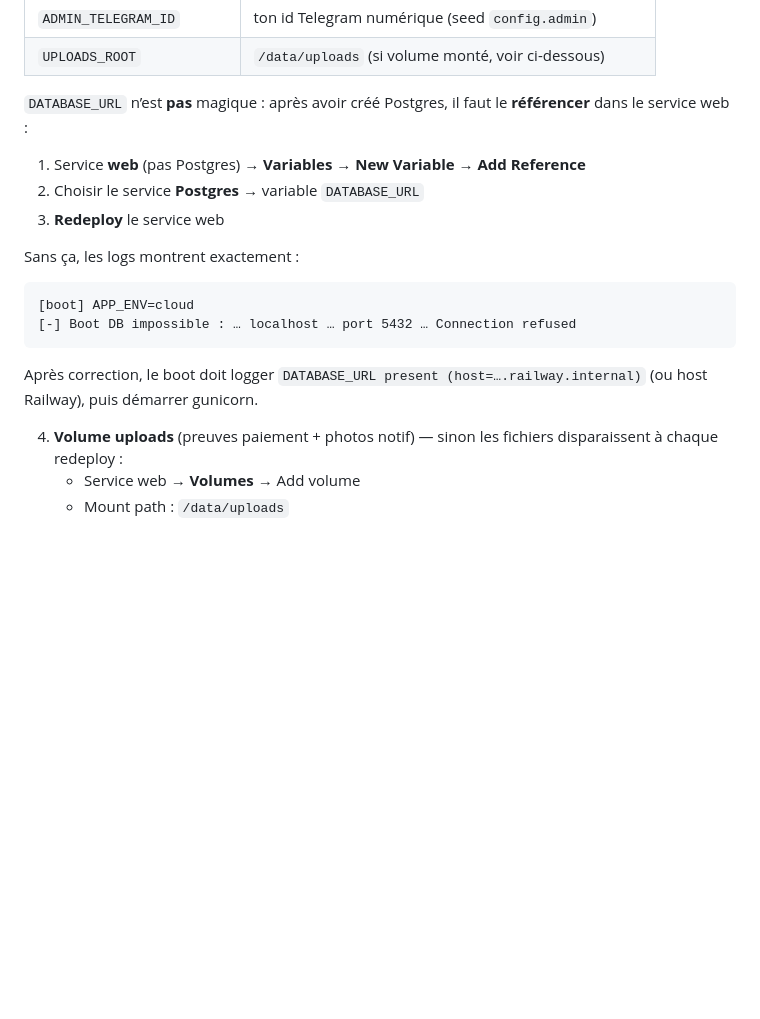
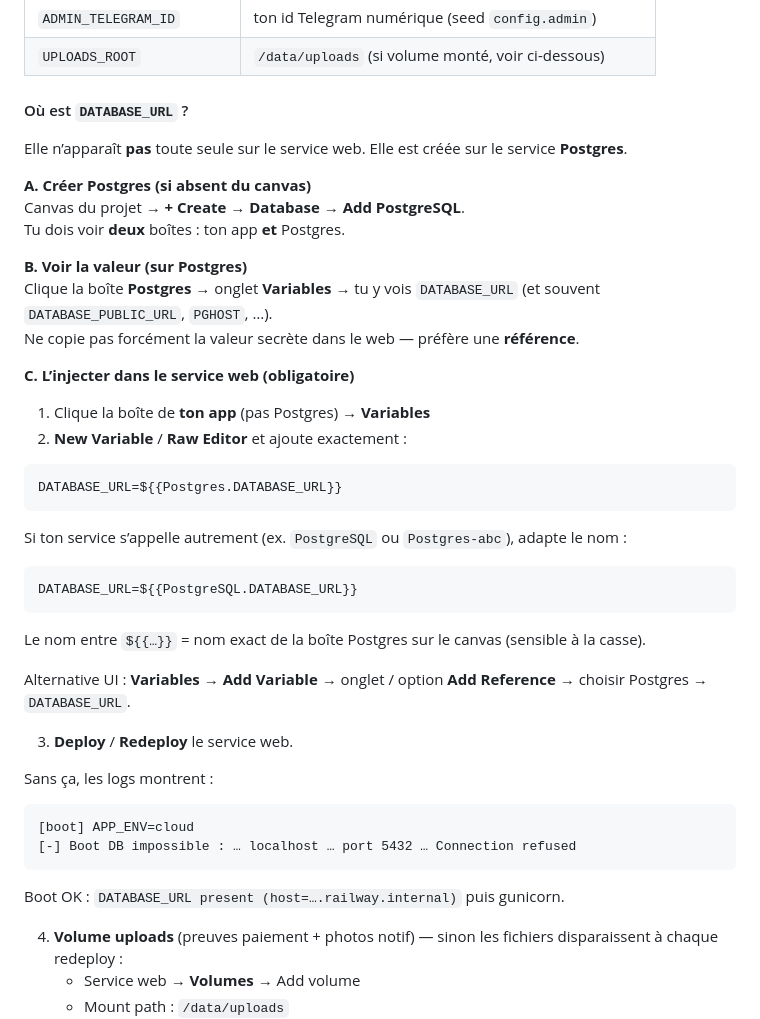
Before and after one commit to c-lems-s/bot, a Markdown page: README.md, the part around the change. Drawn GitHub-style; blank space fills up the shorter version.

Commit message:
Documenter où trouver DATABASE_URL sur Railway
Parcours canvas Postgres → Variables, puis référence
${{Postgres.DATABASE_URL}} sur le service web.

Co-authored-by: c-lems-s <c-lems-s@users.noreply.github.com>

````diff
--- a/README.md
+++ b/README.md
@@ -190,20 +190,46 @@ Le repo est prêt (`Procfile`, `railway.toml`, gunicorn, `/health`).
 | `ADMIN_TELEGRAM_ID` | ton id Telegram numérique (seed `config.admin`) |
 | `UPLOADS_ROOT` | `/data/uploads` (si volume monté, voir ci-dessous) |
 
-`DATABASE_URL` n’est **pas** magique : après avoir créé Postgres, il faut le **référencer** dans le service web :
+#### Où est `DATABASE_URL` ?
 
-1. Service **web** (pas Postgres) → **Variables** → **New Variable** → **Add Reference**
-2. Choisir le service **Postgres** → variable `DATABASE_URL`
-3. **Redeploy** le service web
+Elle n’apparaît **pas** toute seule sur le service web. Elle est créée sur le service **Postgres**.
 
-Sans ça, les logs montrent exactement :
+**A. Créer Postgres (si absent du canvas)**
+Canvas du projet → **+ Create** → **Database** → **Add PostgreSQL**.
+Tu dois voir **deux** boîtes : ton app **et** Postgres.
+
+**B. Voir la valeur (sur Postgres)**
+Clique la boîte **Postgres** → onglet **Variables** → tu y vois `DATABASE_URL` (et souvent `DATABASE_PUBLIC_URL`, `PGHOST`, …).
+Ne copie pas forcément la valeur secrète dans le web — préfère une **référence**.
+
+**C. L’injecter dans le service web (obligatoire)**
+1. Clique la boîte de **ton app** (pas Postgres) → **Variables**
+2. **New Variable** / **Raw Editor** et ajoute exactement :
+
+```text
+DATABASE_URL=${{Postgres.DATABASE_URL}}
+```
+
+Si ton service s’appelle autrement (ex. `PostgreSQL` ou `Postgres-abc`), adapte le nom :
+
+```text
+DATABASE_URL=${{PostgreSQL.DATABASE_URL}}
+```
+
+Le nom entre `${{…}}` = nom exact de la boîte Postgres sur le canvas (sensible à la casse).
+
+Alternative UI : **Variables** → **Add Variable** → onglet / option **Add Reference** → choisir Postgres → `DATABASE_URL`.
+
+3. **Deploy** / **Redeploy** le service web.
+
+Sans ça, les logs montrent :
 
 ```text
 [boot] APP_ENV=cloud
 [-] Boot DB impossible : … localhost … port 5432 … Connection refused
 ```
 
-Après correction, le boot doit logger `DATABASE_URL present (host=….railway.internal)` (ou host Railway), puis démarrer gunicorn.
+Boot OK : `DATABASE_URL present (host=….railway.internal)` puis gunicorn.
 
 4. **Volume uploads** (preuves paiement + photos notif) — sinon les fichiers disparaissent à chaque redeploy :
    - Service web → **Volumes** → Add volume
````
